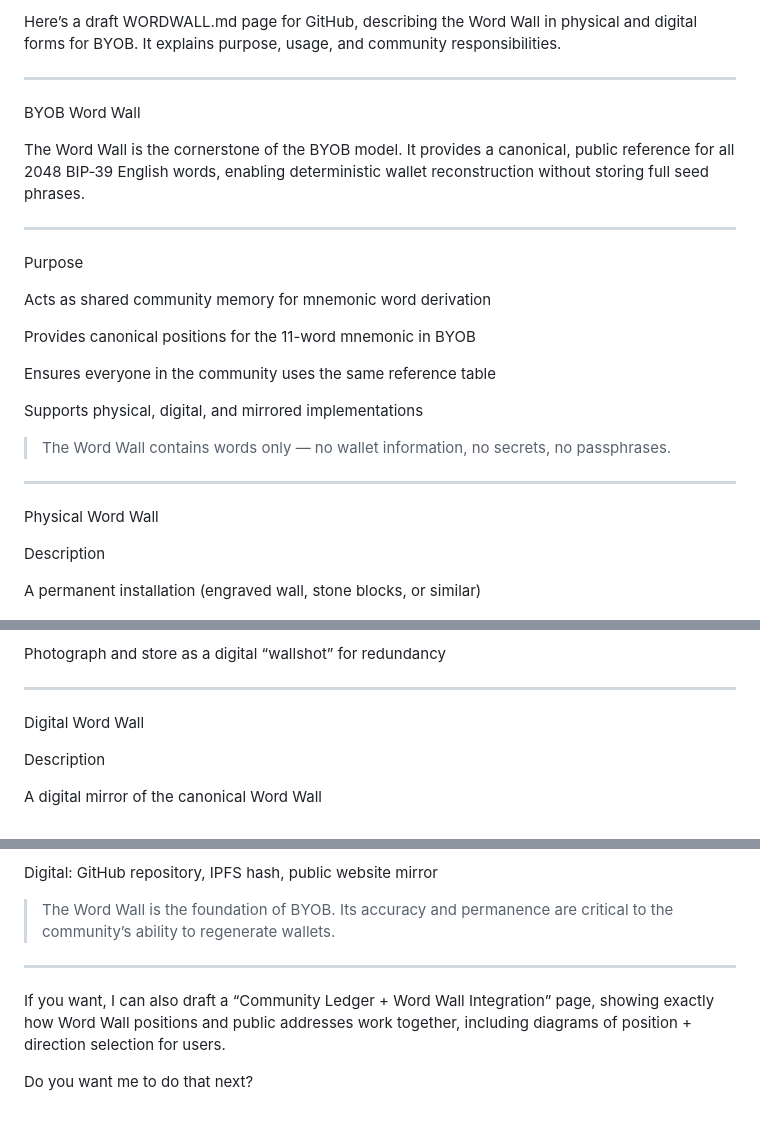
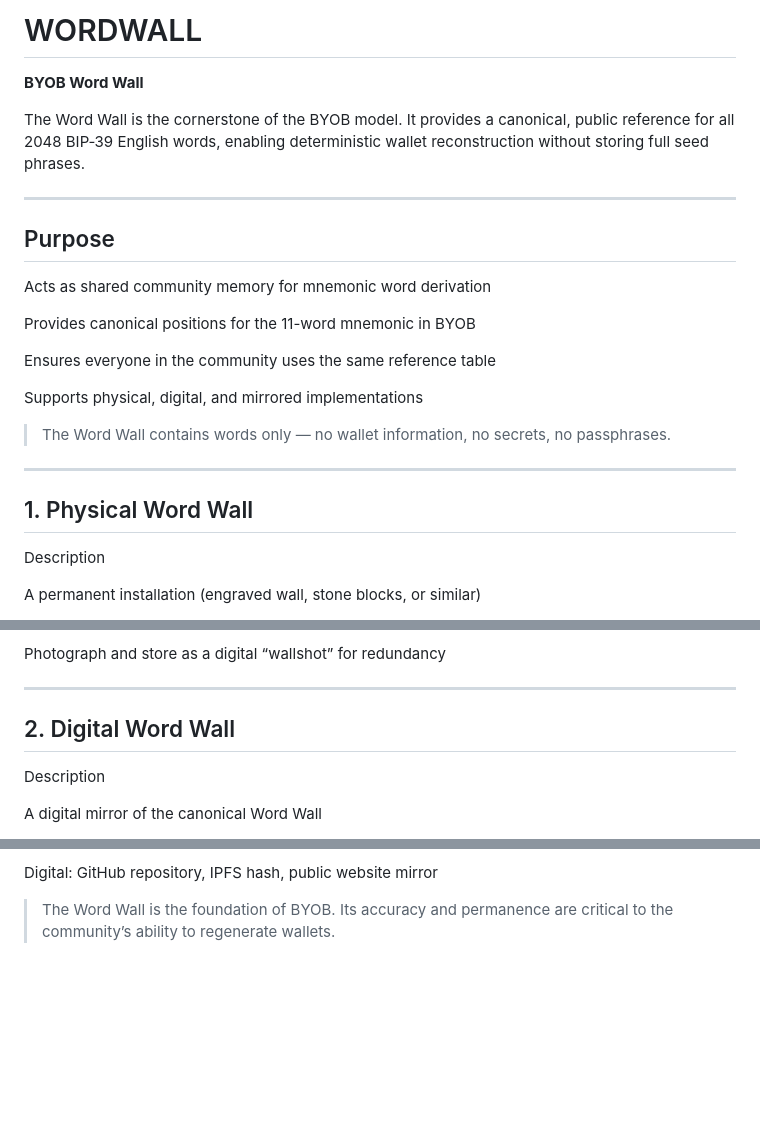
Before and after one commit to blankworker1/BYOB, a Markdown page: WORDWALL.md, 3 parts joined by grey strips. GitHub-like rendering; blank space fills up the shorter version.

```diff
--- a/WORDWALL.md
+++ b/WORDWALL.md
@@ -1,16 +1,13 @@
-Here’s a draft WORDWALL.md page for GitHub, describing the Word Wall in physical and digital forms for BYOB. It explains purpose, usage, and community responsibilities.
+# WORDWALL
 
-
----
-
-BYOB Word Wall
+**BYOB Word Wall**
 
 The Word Wall is the cornerstone of the BYOB model. It provides a canonical, public reference for all 2048 BIP‑39 English words, enabling deterministic wallet reconstruction without storing full seed phrases.
 
 
 ---
 
-Purpose
+## Purpose
 
 Acts as shared community memory for mnemonic word derivation
 
@@ -28,7 +25,7 @@ Supports physical, digital, and mirrored implementations
 
 ---
 
-Physical Word Wall
+## 1. Physical Word Wall
 
 Description
 
@@ -62,7 +59,7 @@ Photograph and store as a digital “wallshot” for redundancy
 
 ---
 
-Digital Word Wall
+## 2. Digital Word Wall
 
 Description
 
@@ -167,12 +164,3 @@ Digital: GitHub repository, IPFS hash, public website mirror
 
 
 > The Word Wall is the foundation of BYOB. Its accuracy and permanence are critical to the community’s ability to regenerate wallets.
-
-
-
-
----
-
-If you want, I can also draft a “Community Ledger + Word Wall Integration” page, showing exactly how Word Wall positions and public addresses work together, including diagrams of position + direction selection for users.
-
-Do you want me to do that next?
```
Also changed, not shown: other parts of WORDWALL.md (+3 -3 lines).
